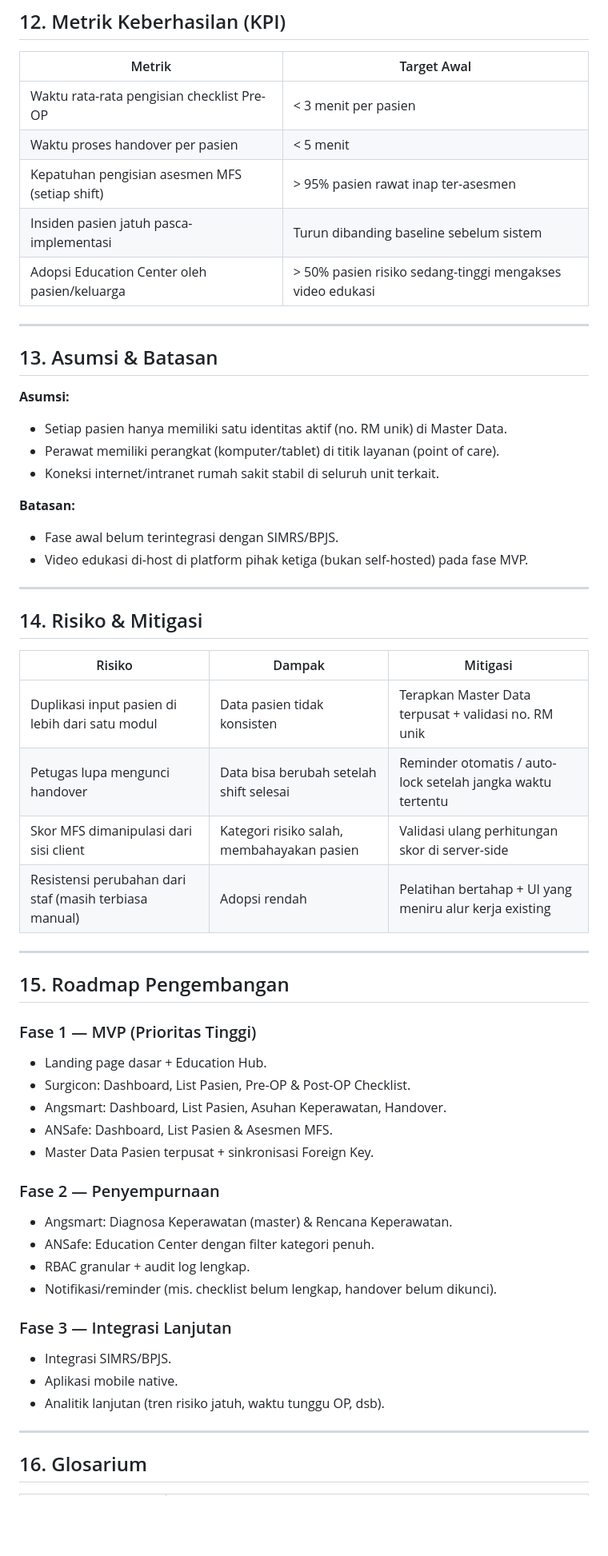
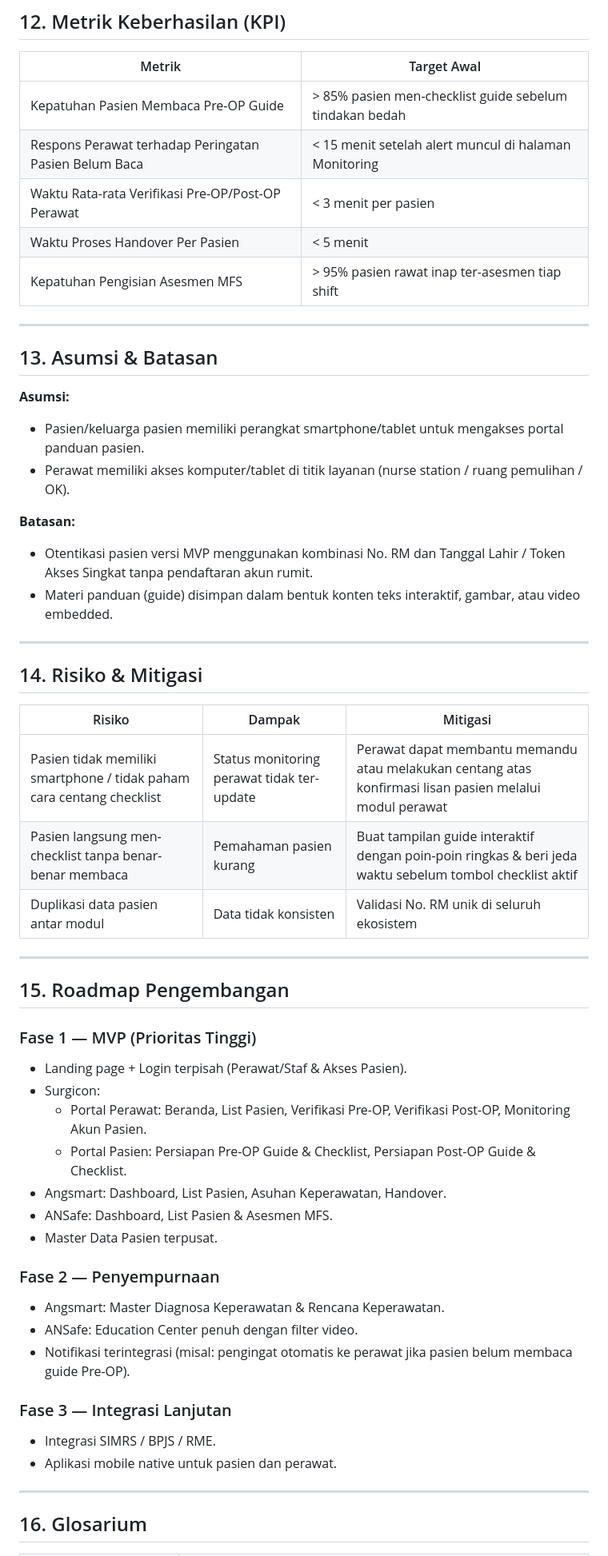
Before and after one commit to Aryanesta/rumah-sakit, a Markdown page: PRD_Surgicon_Angsmart_ANSafe.md, the part around one of its changes. Shown at 80% size. Rendered like a GitHub page; blank space fills up the shorter version.

```diff
--- a/PRD_Surgicon_Angsmart_ANSafe.md
+++ b/PRD_Surgicon_Angsmart_ANSafe.md
@@ -290,24 +272,23 @@ Dashboard ANSafe
 
 | Metrik | Target Awal |
 |---|---|
-| Waktu rata-rata pengisian checklist Pre-OP | < 3 menit per pasien |
-| Waktu proses handover per pasien | < 5 menit |
-| Kepatuhan pengisian asesmen MFS (setiap shift) | > 95% pasien rawat inap ter-asesmen |
-| Insiden pasien jatuh pasca-implementasi | Turun dibanding baseline sebelum sistem |
-| Adopsi Education Center oleh pasien/keluarga | > 50% pasien risiko sedang-tinggi mengakses video edukasi |
+| Kepatuhan Pasien Membaca Pre-OP Guide | > 85% pasien men-checklist guide sebelum tindakan bedah |
+| Respons Perawat terhadap Peringatan Pasien Belum Baca | < 15 menit setelah alert muncul di halaman Monitoring |
+| Waktu Rata-rata Verifikasi Pre-OP/Post-OP Perawat | < 3 menit per pasien |
+| Waktu Proses Handover Per Pasien | < 5 menit |
+| Kepatuhan Pengisian Asesmen MFS | > 95% pasien rawat inap ter-asesmen tiap shift |
 
 ---
 
 ## 13. Asumsi & Batasan
 
 **Asumsi:**
-- Setiap pasien hanya memiliki satu identitas aktif (no. RM unik) di Master Data.
-- Perawat memiliki perangkat (komputer/tablet) di titik layanan (point of care).
-- Koneksi internet/intranet rumah sakit stabil di seluruh unit terkait.
+- Pasien/keluarga pasien memiliki perangkat smartphone/tablet untuk mengakses portal panduan pasien.
+- Perawat memiliki akses komputer/tablet di titik layanan (nurse station / ruang pemulihan / OK).
 
 **Batasan:**
-- Fase awal belum terintegrasi dengan SIMRS/BPJS.
-- Video edukasi di-host di platform pihak ketiga (bukan self-hosted) pada fase MVP.
+- Otentikasi pasien versi MVP menggunakan kombinasi No. RM dan Tanggal Lahir / Token Akses Singkat tanpa pendaftaran akun rumit.
+- Materi panduan (guide) disimpan dalam bentuk konten teks interaktif, gambar, atau video embedded.
 
 ---
 
@@ -315,32 +296,31 @@ Dashboard ANSafe
 
 | Risiko | Dampak | Mitigasi |
 |---|---|---|
-| Duplikasi input pasien di lebih dari satu modul | Data pasien tidak konsisten | Terapkan Master Data terpusat + validasi no. RM unik |
-| Petugas lupa mengunci handover | Data bisa berubah setelah shift selesai | Reminder otomatis / auto-lock setelah jangka waktu tertentu |
-| Skor MFS dimanipulasi dari sisi client | Kategori risiko salah, membahayakan pasien | Validasi ulang perhitungan skor di server-side |
-| Resistensi perubahan dari staf (masih terbiasa manual) | Adopsi rendah | Pelatihan bertahap + UI yang meniru alur kerja existing |
+| Pasien tidak memiliki smartphone / tidak paham cara centang checklist | Status monitoring perawat tidak ter-update | Perawat dapat membantu memandu atau melakukan centang atas konfirmasi lisan pasien melalui modul perawat |
+| Pasien langsung men-checklist tanpa benar-benar membaca | Pemahaman pasien kurang | Buat tampilan guide interaktif dengan poin-poin ringkas & beri jeda waktu sebelum tombol checklist aktif |
+| Duplikasi data pasien antar modul | Data tidak konsisten | Validasi No. RM unik di seluruh ekosistem |
 
 ---
 
 ## 15. Roadmap Pengembangan
 
 ### Fase 1 — MVP (Prioritas Tinggi)
-- Landing page dasar + Education Hub.
-- Surgicon: Dashboard, List Pasien, Pre-OP & Post-OP Checklist.
+- Landing page + Login terpisah (Perawat/Staf & Akses Pasien).
+- Surgicon:
+  - Portal Perawat: Beranda, List Pasien, Verifikasi Pre-OP, Verifikasi Post-OP, Monitoring Akun Pasien.
+  - Portal Pasien: Persiapan Pre-OP Guide & Checklist, Persiapan Post-OP Guide & Checklist.
 - Angsmart: Dashboard, List Pasien, Asuhan Keperawatan, Handover.
 - ANSafe: Dashboard, List Pasien & Asesmen MFS.
-- Master Data Pasien terpusat + sinkronisasi Foreign Key.
+- Master Data Pasien terpusat.
 
 ### Fase 2 — Penyempurnaan
-- Angsmart: Diagnosa Keperawatan (master) & Rencana Keperawatan.
-- ANSafe: Education Center dengan filter kategori penuh.
-- RBAC granular + audit log lengkap.
-- Notifikasi/reminder (mis. checklist belum lengkap, handover belum dikunci).
+- Angsmart: Master Diagnosa Keperawatan & Rencana Keperawatan.
+- ANSafe: Education Center penuh dengan filter video.
+- Notifikasi terintegrasi (misal: pengingat otomatis ke perawat jika pasien belum membaca guide Pre-OP).
 
 ### Fase 3 — Integrasi Lanjutan
-- Integrasi SIMRS/BPJS.
-- Aplikasi mobile native.
-- Analitik lanjutan (tren risiko jatuh, waktu tunggu OP, dsb).
+- Integrasi SIMRS / BPJS / RME.
+- Aplikasi mobile native untuk pasien dan perawat.
 
 ---
 
```
Also changed, not shown: other parts of PRD_Surgicon_Angsmart_ANSafe.md (+113 -131 lines).
